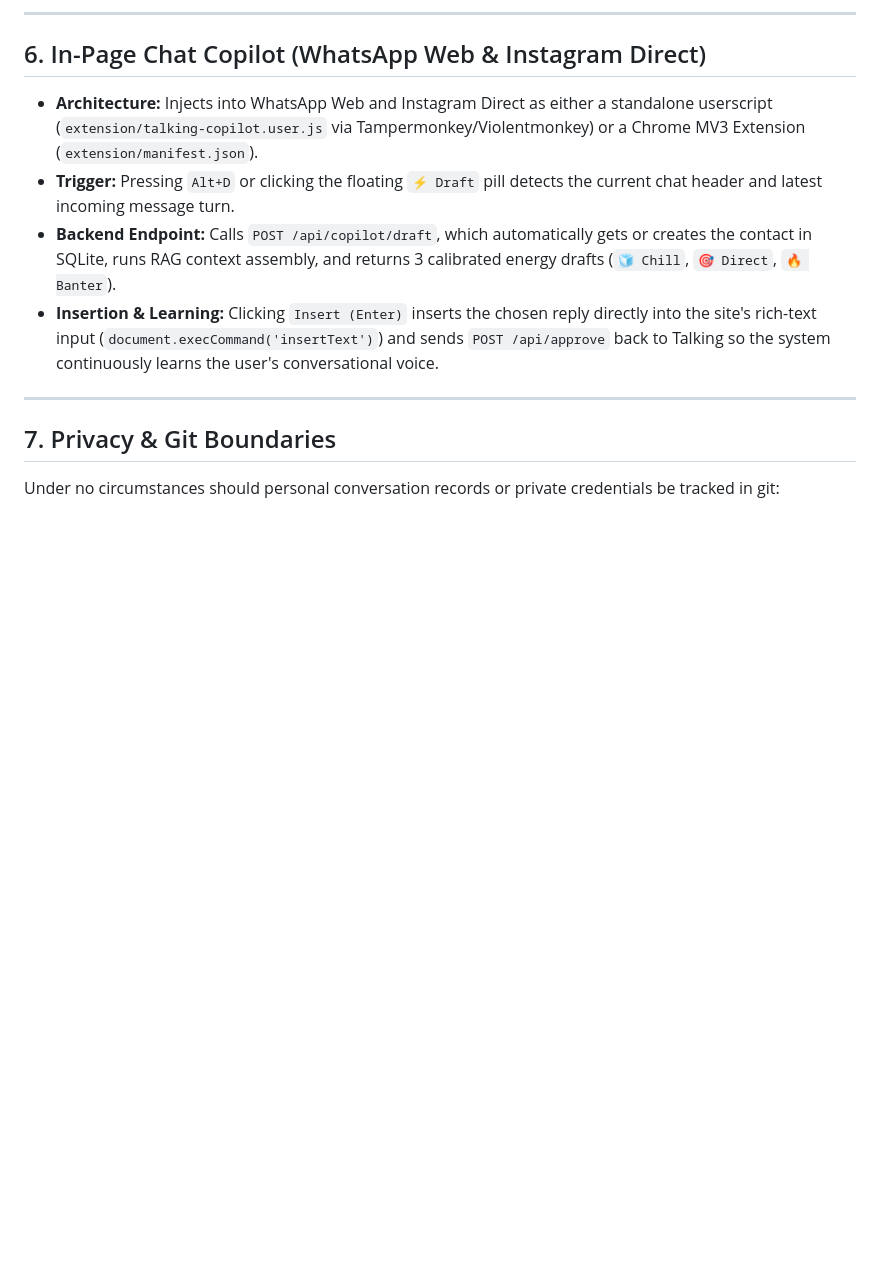
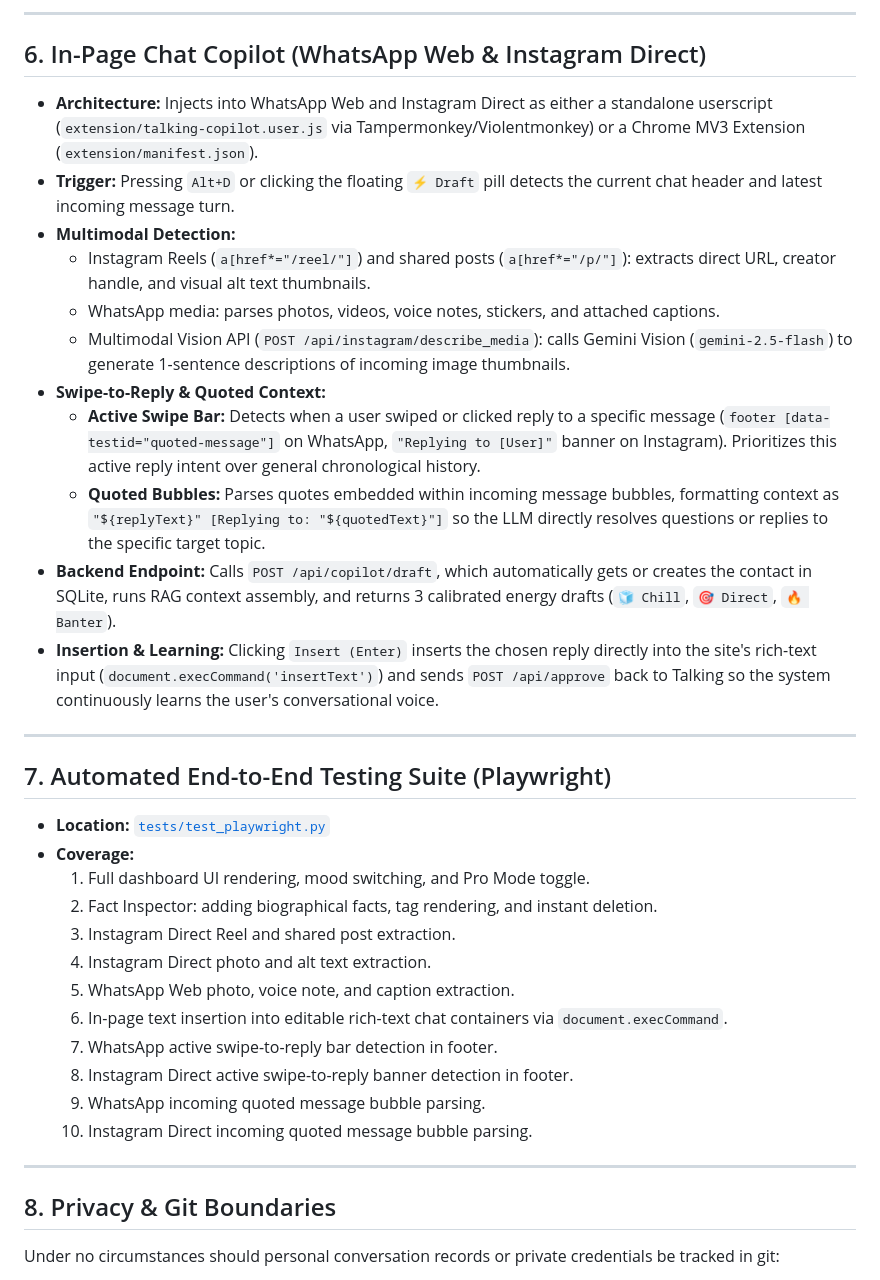
Before and after one commit to tezz-e/talking, a Markdown page: ARCHITECTURE.md, the part around the change. Drawn GitHub-style; blank space fills up the shorter version.

Commit message:
docs: update ARCHITECTURE.md with swipe-to-reply, quoted message, and playwright test suite specs

```diff
--- a/ARCHITECTURE.md
+++ b/ARCHITECTURE.md
@@ -163,12 +163,36 @@ Talking/
 
 * **Architecture:** Injects into WhatsApp Web and Instagram Direct as either a standalone userscript (`extension/talking-copilot.user.js` via Tampermonkey/Violentmonkey) or a Chrome MV3 Extension (`extension/manifest.json`).
 * **Trigger:** Pressing `Alt+D` or clicking the floating `⚡ Draft` pill detects the current chat header and latest incoming message turn.
+* **Multimodal Detection:**
+  - Instagram Reels (`a[href*="/reel/"]`) and shared posts (`a[href*="/p/"]`): extracts direct URL, creator handle, and visual alt text thumbnails.
+  - WhatsApp media: parses photos, videos, voice notes, stickers, and attached captions.
+  - Multimodal Vision API (`POST /api/instagram/describe_media`): calls Gemini Vision (`gemini-2.5-flash`) to generate 1-sentence descriptions of incoming image thumbnails.
+* **Swipe-to-Reply & Quoted Context:**
+  - **Active Swipe Bar:** Detects when a user swiped or clicked reply to a specific message (`footer [data-testid="quoted-message"]` on WhatsApp, `"Replying to [User]"` banner on Instagram). Prioritizes this active reply intent over general chronological history.
+  - **Quoted Bubbles:** Parses quotes embedded within incoming message bubbles, formatting context as `"${replyText}" [Replying to: "${quotedText}"]` so the LLM directly resolves questions or replies to the specific target topic.
 * **Backend Endpoint:** Calls `POST /api/copilot/draft`, which automatically gets or creates the contact in SQLite, runs RAG context assembly, and returns 3 calibrated energy drafts (`🧊 Chill`, `🎯 Direct`, `🔥 Banter`).
 * **Insertion & Learning:** Clicking `Insert (Enter)` inserts the chosen reply directly into the site's rich-text input (`document.execCommand('insertText')`) and sends `POST /api/approve` back to Talking so the system continuously learns the user's conversational voice.
 
 ---
 
-## 7. Privacy & Git Boundaries
+## 7. Automated End-to-End Testing Suite (Playwright)
+
+* **Location:** [`tests/test_playwright.py`](file:///D:/Talking/tests/test_playwright.py)
+* **Coverage:**
+  1. Full dashboard UI rendering, mood switching, and Pro Mode toggle.
+  2. Fact Inspector: adding biographical facts, tag rendering, and instant deletion.
+  3. Instagram Direct Reel and shared post extraction.
+  4. Instagram Direct photo and alt text extraction.
+  5. WhatsApp Web photo, voice note, and caption extraction.
+  6. In-page text insertion into editable rich-text chat containers via `document.execCommand`.
+  7. WhatsApp active swipe-to-reply bar detection in footer.
+  8. Instagram Direct active swipe-to-reply banner detection in footer.
+  9. WhatsApp incoming quoted message bubble parsing.
+  10. Instagram Direct incoming quoted message bubble parsing.
+
+---
+
+## 8. Privacy & Git Boundaries
 
 Under no circumstances should personal conversation records or private credentials be tracked in git:
 - Strictly excluded: `.env`, `data/db/`, `data/exports/`, `data/ig_session/`.
```
